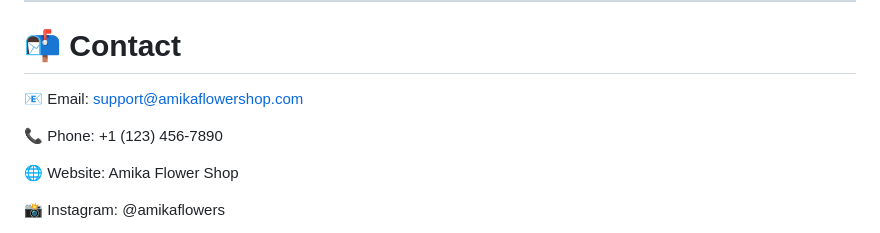
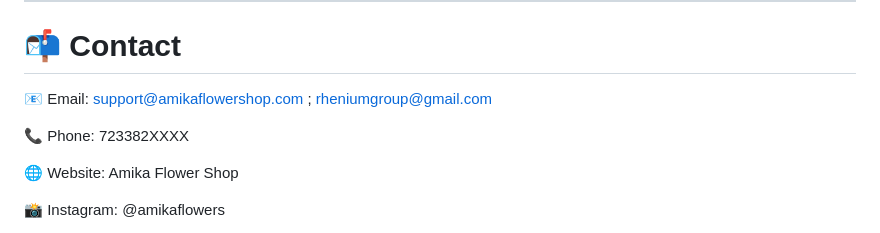
Before and after one commit to OmpalSingh01/E-Commerce-Amika, a Markdown page: README.md, the part around the change. Rendered like a GitHub page.

```diff
--- a/README.md
+++ b/README.md
@@ -96,9 +96,9 @@ index.html
 
  # 📬 Contact
 
-📧 Email: support@amikaflowershop.com
+📧 Email: support@amikaflowershop.com ; rheniumgroup@gmail.com
 
-📞 Phone: +1 (123) 456-7890
+📞 Phone: 723382XXXX
 
 🌐 Website: Amika Flower Shop
 
```
